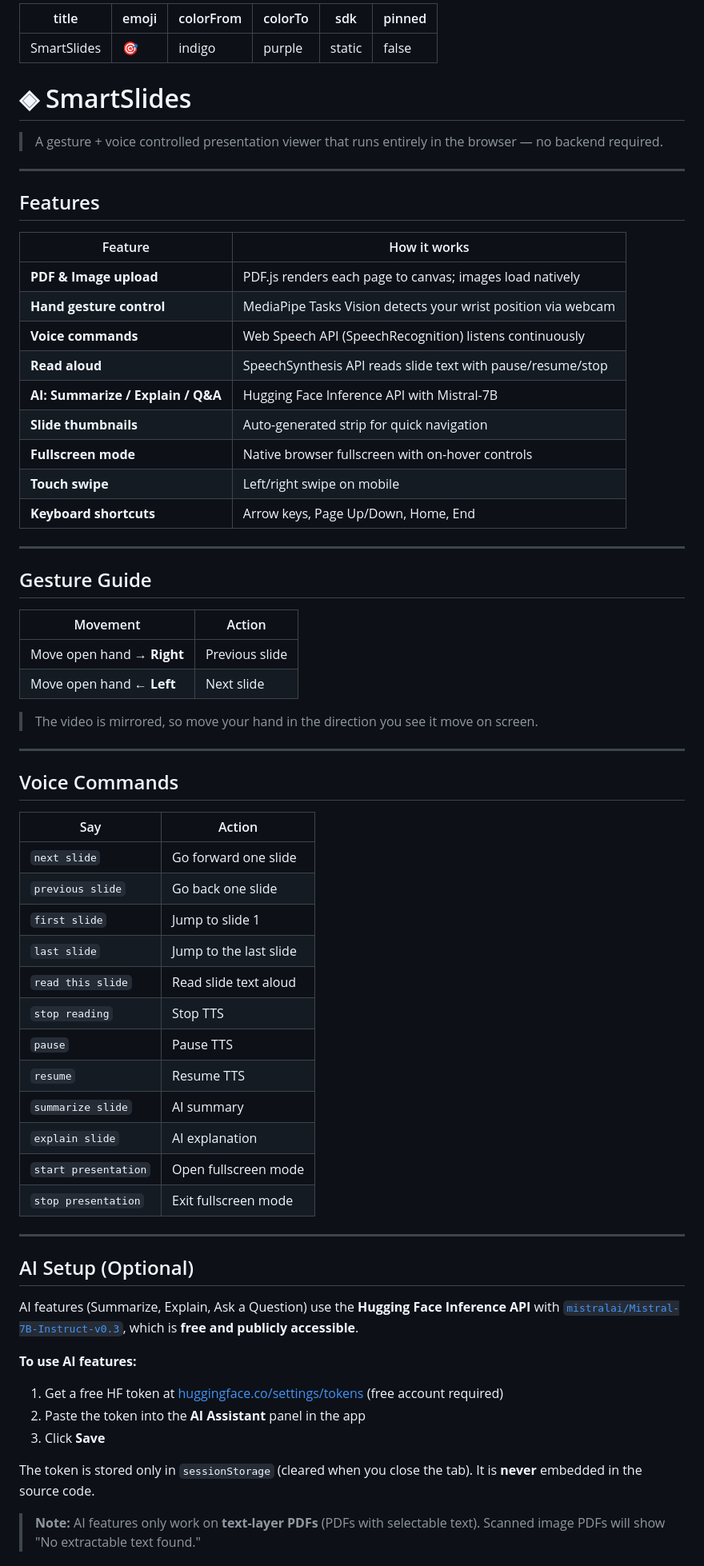
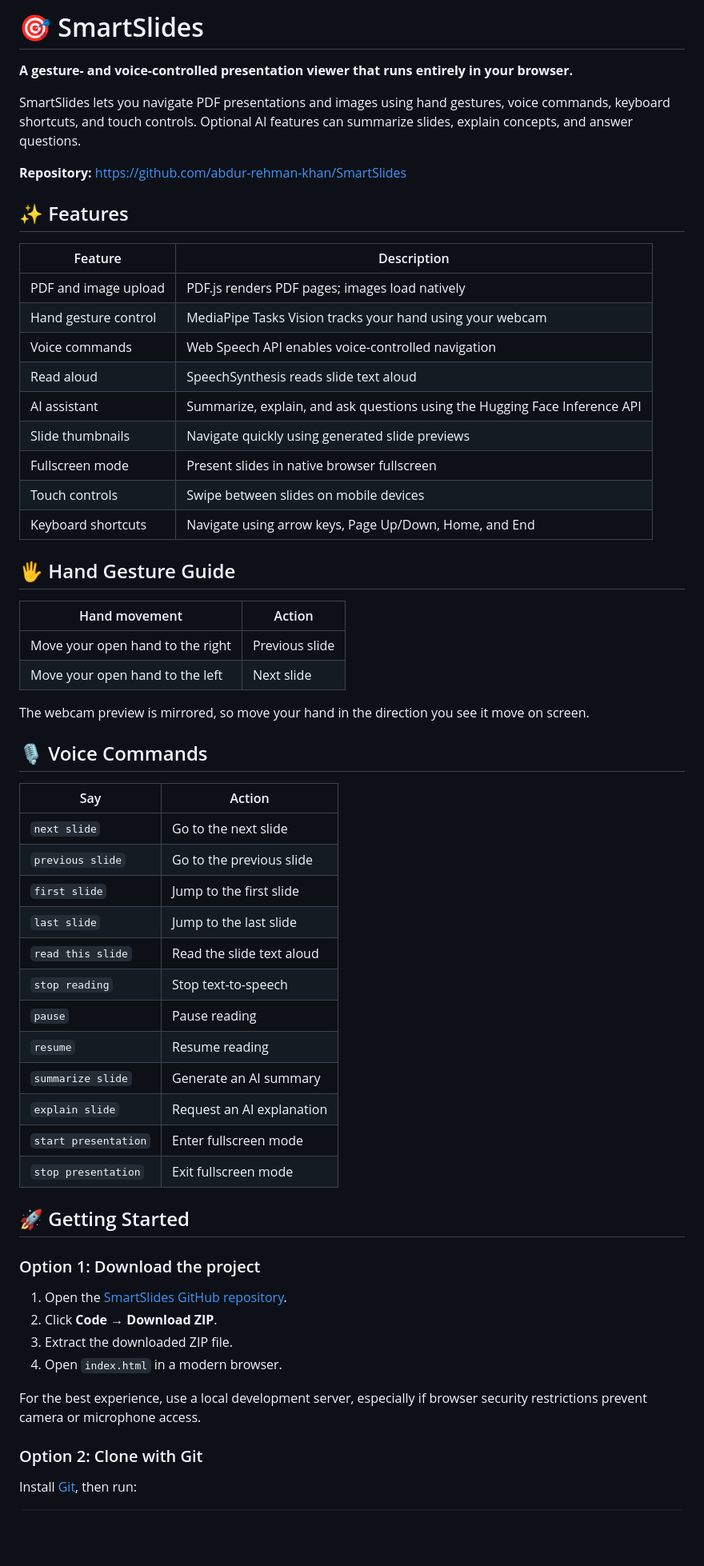
Before and after one commit to abdur-rehman-khan/SmartSlides, a Markdown page: README.md, the part around one of its changes. Shown at 80% size. GitHub-like rendering; blank space fills up the shorter version.

Commit message:
Revise README for improved clarity and organization
Updated README to enhance clarity and structure, including feature descriptions, voice command details, and setup instructions.

```diff
--- a/README.md
+++ b/README.md
@@ -1,74 +1,63 @@
----
-title: SmartSlides
-emoji: 🎯
-colorFrom: indigo
-colorTo: purple
-sdk: static
-pinned: false
----
+# 🎯 SmartSlides
 
-# ◈ SmartSlides
+**A gesture- and voice-controlled presentation viewer that runs entirely in your browser.**
 
-> A gesture + voice controlled presentation viewer that runs entirely in the browser — no backend required.
+SmartSlides lets you navigate PDF presentations and images using hand gestures, voice commands, keyboard shortcuts, and touch controls. Optional AI features can summarize slides, explain concepts, and answer questions.
 
----
+**Repository:** https://github.com/abdur-rehman-khan/SmartSlides
 
-## Features
+## ✨ Features
 
-| Feature | How it works |
+| Feature | Description |
 |---|---|
-| **PDF & Image upload** | PDF.js renders each page to canvas; images load natively |
-| **Hand gesture control** | MediaPipe Tasks Vision detects your wrist position via webcam |
-| **Voice commands** | Web Speech API (SpeechRecognition) listens continuously |
-| **Read aloud** | SpeechSynthesis API reads slide text with pause/resume/stop |
-| **AI: Summarize / Explain / Q&A** | Hugging Face Inference API with Mistral-7B |
-| **Slide thumbnails** | Auto-generated strip for quick navigation |
-| **Fullscreen mode** | Native browser fullscreen with on-hover controls |
-| **Touch swipe** | Left/right swipe on mobile |
-| **Keyboard shortcuts** | Arrow keys, Page Up/Down, Home, End |
+| PDF and image upload | PDF.js renders PDF pages; images load natively |
+| Hand gesture control | MediaPipe Tasks Vision tracks your hand using your webcam |
+| Voice commands | Web Speech API enables voice-controlled navigation |
+| Read aloud | SpeechSynthesis reads slide text aloud |
+| AI assistant | Summarize, explain, and ask questions using the Hugging Face Inference API |
+| Slide thumbnails | Navigate quickly using generated slide previews |
+| Fullscreen mode | Present slides in native browser fullscreen |
+| Touch controls | Swipe between slides on mobile devices |
+| Keyboard shortcuts | Navigate using arrow keys, Page Up/Down, Home, and End |
 
----
+## 🖐️ Hand Gesture Guide
 
-## Gesture Guide
+| Hand movement | Action |
+|---|---|
+| Move your open hand to the right | Previous slide |
+| Move your open hand to the left | Next slide |
 
-| Movement | Action |
-|---|---|
-| Move open hand **→ Right** | Previous slide |
-| Move open hand **← Left** | Next slide |
+The webcam preview is mirrored, so move your hand in the direction you see it move on screen.
 
-> The video is mirrored, so move your hand in the direction you see it move on screen.
-
----
-
-## Voice Commands
+## 🎙️ Voice Commands
 
 | Say | Action |
 |---|---|
-| `next slide` | Go forward one slide |
-| `previous slide` | Go back one slide |
-| `first slide` | Jump to slide 1 |
+| `next slide` | Go to the next slide |
+| `previous slide` | Go to the previous slide |
+| `first slide` | Jump to the first slide |
 | `last slide` | Jump to the last slide |
-| `read this slide` | Read slide text aloud |
-| `stop reading` | Stop TTS |
-| `pause` | Pause TTS |
-| `resume` | Resume TTS |
-| `summarize slide` | AI summary |
-| `explain slide` | AI explanation |
-| `start presentation` | Open fullscreen mode |
+| `read this slide` | Read the slide text aloud |
+| `stop reading` | Stop text-to-speech |
+| `pause` | Pause reading |
+| `resume` | Resume reading |
+| `summarize slide` | Generate an AI summary |
+| `explain slide` | Request an AI explanation |
+| `start presentation` | Enter fullscreen mode |
 | `stop presentation` | Exit fullscreen mode |
 
----
+## 🚀 Getting Started
 
-## AI Setup (Optional)
+### Option 1: Download the project
 
-AI features (Summarize, Explain, Ask a Question) use the **Hugging Face Inference API** with [`mistralai/Mistral-7B-Instruct-v0.3`](https://huggingface.co/mistralai/Mistral-7B-Instruct-v0.3), which is **free and publicly accessible**.
+1. Open the [SmartSlides GitHub repository](https://github.com/abdur-rehman-khan/SmartSlides).
+2. Click **Code → Download ZIP**.
+3. Extract the downloaded ZIP file.
+4. Open `index.html` in a modern browser.
 
-**To use AI features:**
-1. Get a free HF token at [huggingface.co/settings/tokens](https://huggingface.co/settings/tokens) (free account required)
-2. Paste the token into the **AI Assistant** panel in the app
-3. Click **Save**
+For the best experience, use a local development server, especially if browser security restrictions prevent camera or microphone access.
 
-The token is stored only in `sessionStorage` (cleared when you close the tab). It is **never** embedded in the source code.
+### Option 2: Clone with Git
 
-> **Note:** AI features only work on **text-layer PDFs** (PDFs with selectable text). Scanned image PDFs will show "No extractable text found."
+Install [Git](https://git-scm.com/downloads), then run:
 
```
Also changed, not shown: other parts of README.md (+89 -82 lines).
